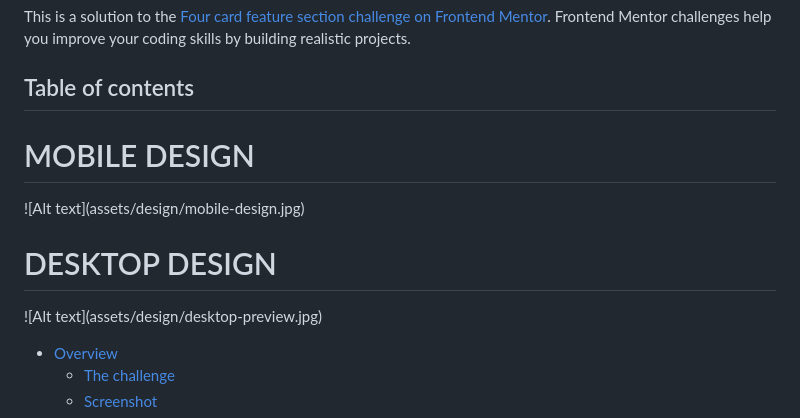
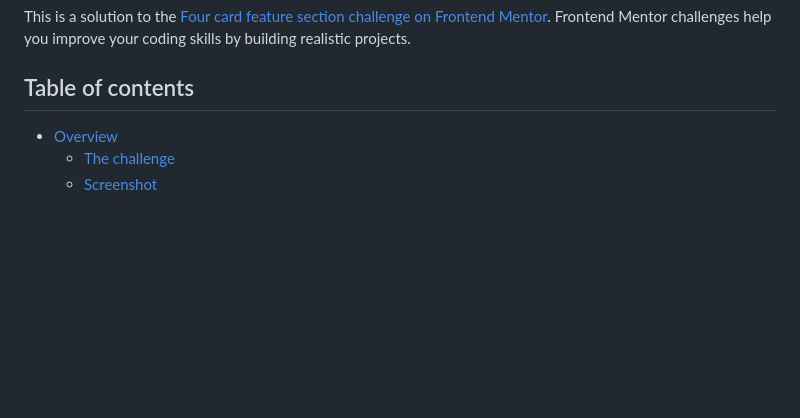
Before and after one commit to GermanGuerrero95/Four-card-feature-section-Frontend-Mentor, a Markdown page: README.md, the part around the change. Rendered like a GitHub page; blank space fills up the shorter version.

```diff
--- a/README.md
+++ b/README.md
@@ -4,13 +4,7 @@
 This is a solution to the [Four card feature section challenge on Frontend Mentor](https://www.frontendmentor.io/challenges/four-card-feature-section-weK1eFYK). Frontend Mentor challenges help you improve your coding skills by building realistic projects.
 
 ## Table of contents
-# MOBILE DESIGN
 
-!\[Alt text\](assets/design/mobile-design.jpg)
-
-# DESKTOP DESIGN
-
-!\[Alt text\](assets/design/desktop-preview.jpg)
 
 
 - [Overview](#overview)
```
